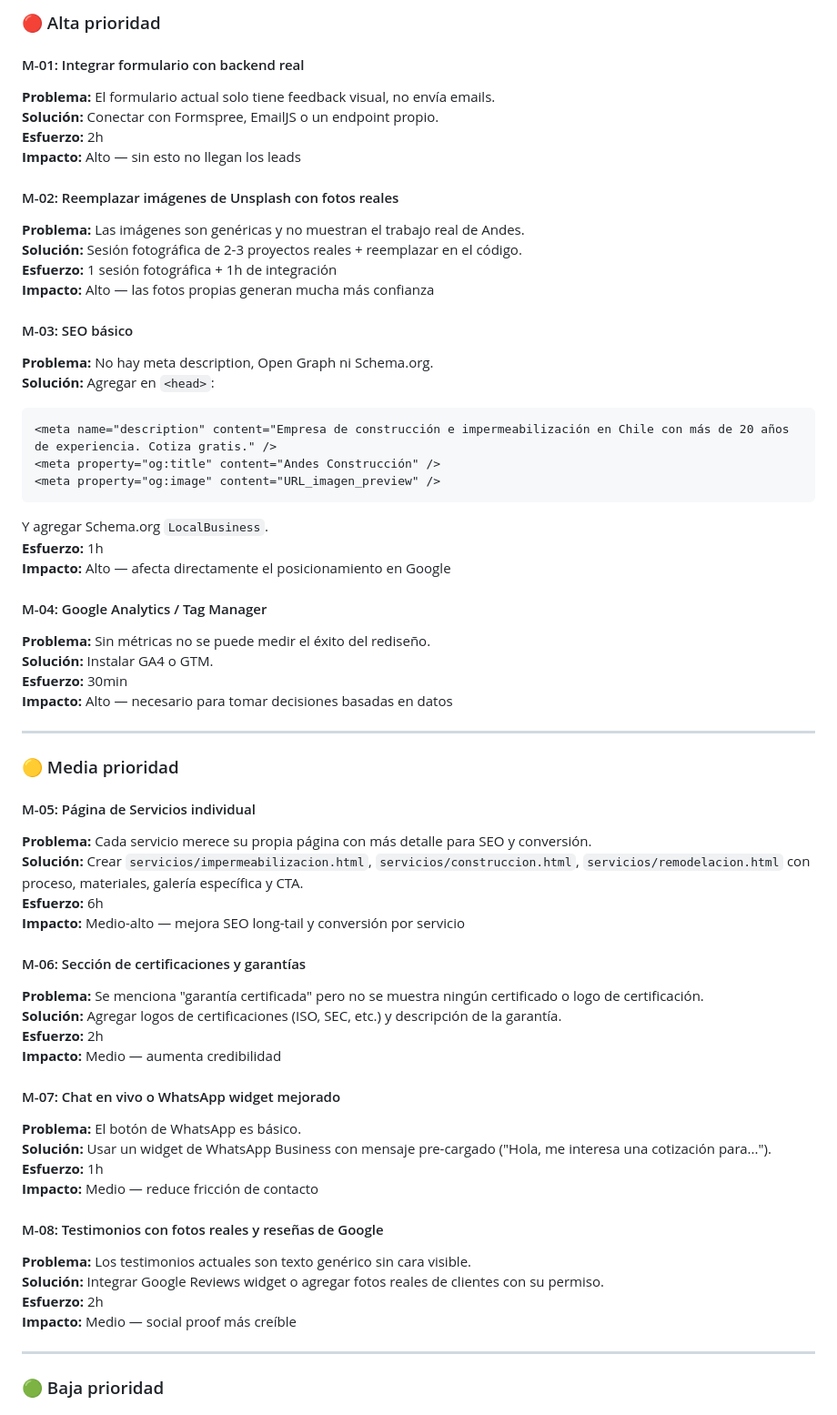
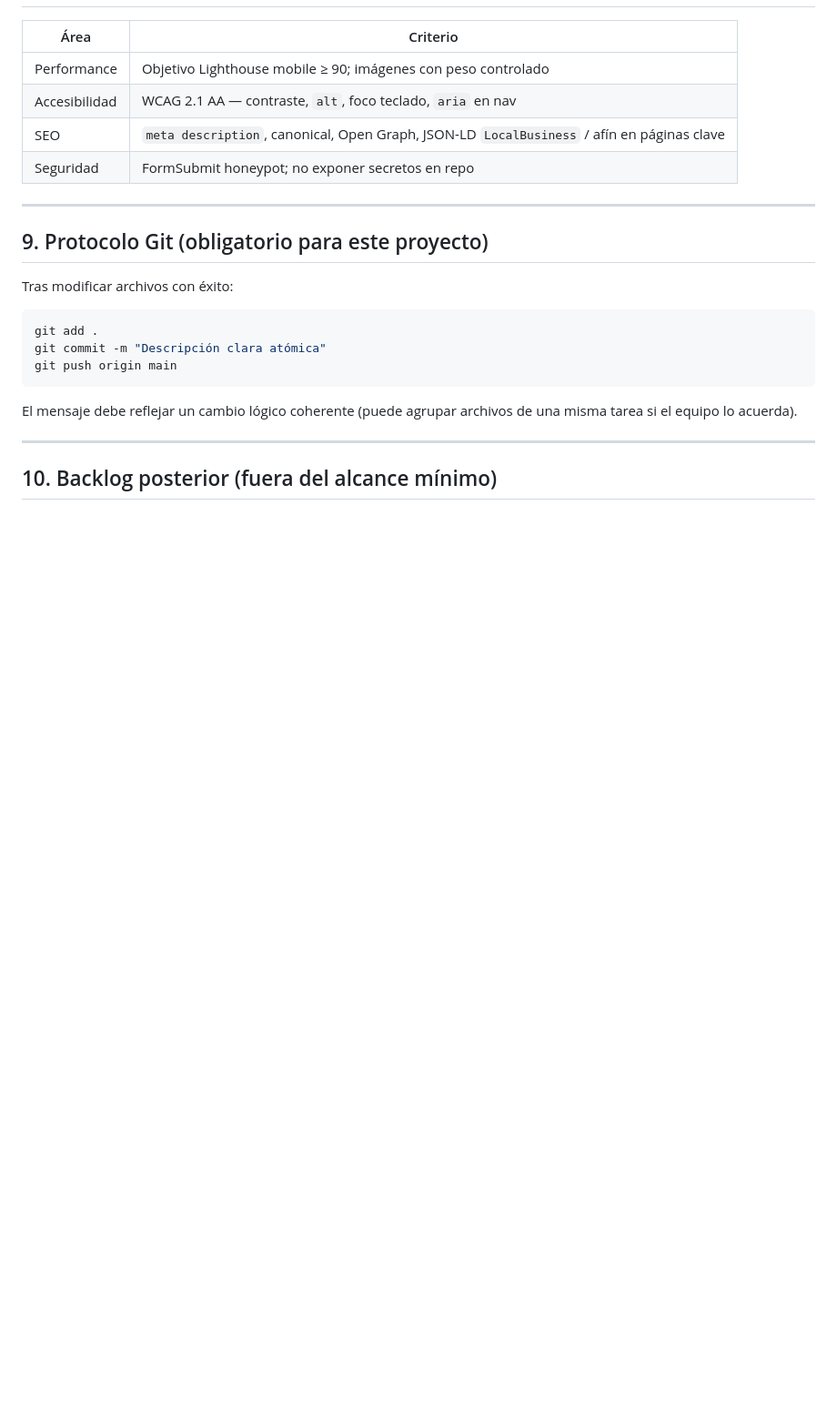
Before and after one commit to gonzalo-vera/andes-claude, a Markdown page: PRD.md, the part around one of its changes. Shown at 91% size. GitHub-like rendering; blank space fills up the shorter version.

````diff
--- a/PRD.md
+++ b/PRD.md
@@ -134,65 +144,26 @@ Andes Construcción es una empresa chilena con más de 20 años de trayectoria e
 
-### 🔴 Alta prioridad
-
-#### M-01: Integrar formulario con backend real
-**Problema:** El formulario actual solo tiene feedback visual, no envía emails.
-**Solución:** Conectar con Formspree, EmailJS o un endpoint propio.
-**Esfuerzo:** 2h
-**Impacto:** Alto — sin esto no llegan los leads
-
-#### M-02: Reemplazar imágenes de Unsplash con fotos reales
-**Problema:** Las imágenes son genéricas y no muestran el trabajo real de Andes.
-**Solución:** Sesión fotográfica de 2-3 proyectos reales + reemplazar en el código.
-**Esfuerzo:** 1 sesión fotográfica + 1h de integración
-**Impacto:** Alto — las fotos propias generan mucha más confianza
-
-#### M-03: SEO básico
-**Problema:** No hay meta description, Open Graph ni Schema.org.
-**Solución:** Agregar en `<head>`:
-```html
-<meta name="description" content="Empresa de construcción e impermeabilización en Chile con más de 20 años de experiencia. Cotiza gratis." />
-<meta property="og:title" content="Andes Construcción" />
-<meta property="og:image" content="URL_imagen_preview" />
-```
-Y agregar Schema.org `LocalBusiness`.
-**Esfuerzo:** 1h
-**Impacto:** Alto — afecta directamente el posicionamiento en Google
-
-#### M-04: Google Analytics / Tag Manager
-**Problema:** Sin métricas no se puede medir el éxito del rediseño.
-**Solución:** Instalar GA4 o GTM.
-**Esfuerzo:** 30min
-**Impacto:** Alto — necesario para tomar decisiones basadas en datos
+| Área | Criterio |
+|---|---|
+| Performance | Objetivo Lighthouse mobile ≥ 90; imágenes con peso controlado |
+| Accesibilidad | WCAG 2.1 AA — contraste, `alt`, foco teclado, `aria` en nav |
+| SEO | `meta description`, canonical, Open Graph, JSON-LD `LocalBusiness` / afín en páginas clave |
+| Seguridad | FormSubmit honeypot; no exponer secretos en repo |
 
 ---
 
-### 🟡 Media prioridad
+## 9. Protocolo Git (obligatorio para este proyecto)
 
-#### M-05: Página de Servicios individual
-**Problema:** Cada servicio merece su propia página con más detalle para SEO y conversión.
-**Solución:** Crear `servicios/impermeabilizacion.html`, `servicios/construccion.html`, `servicios/remodelacion.html` con proceso, materiales, galería específica y CTA.
-**Esfuerzo:** 6h
-**Impacto:** Medio-alto — mejora SEO long-tail y conversión por servicio
+Tras modificar archivos con éxito:
 
-#### M-06: Sección de certificaciones y garantías
-**Problema:** Se menciona "garantía certificada" pero no se muestra ningún certificado o logo de certificación.
-**Solución:** Agregar logos de certificaciones (ISO, SEC, etc.) y descripción de la garantía.
-**Esfuerzo:** 2h
-**Impacto:** Medio — aumenta credibilidad
+```bash
+git add .
+git commit -m "Descripción clara atómica"
+git push origin main
+```
 
-#### M-07: Chat en vivo o WhatsApp widget mejorado
-**Problema:** El botón de WhatsApp es básico.
-**Solución:** Usar un widget de WhatsApp Business con mensaje pre-cargado ("Hola, me interesa una cotización para...").
-**Esfuerzo:** 1h
-**Impacto:** Medio — reduce fricción de contacto
-
-#### M-08: Testimonios con fotos reales y reseñas de Google
-**Problema:** Los testimonios actuales son texto genérico sin cara visible.
-**Solución:** Integrar Google Reviews widget o agregar fotos reales de clientes con su permiso.
-**Esfuerzo:** 2h
-**Impacto:** Medio — social proof más creíble
+El mensaje debe reflejar un cambio lógico coherente (puede agrupar archivos de una misma tarea si el equipo lo acuerda).
 
 ---
 
-### 🟢 Baja prioridad
+## 10. Backlog posterior (fuera del alcance mínimo)
 
````
Also changed, not shown: other parts of PRD.md (+104 -149 lines).
